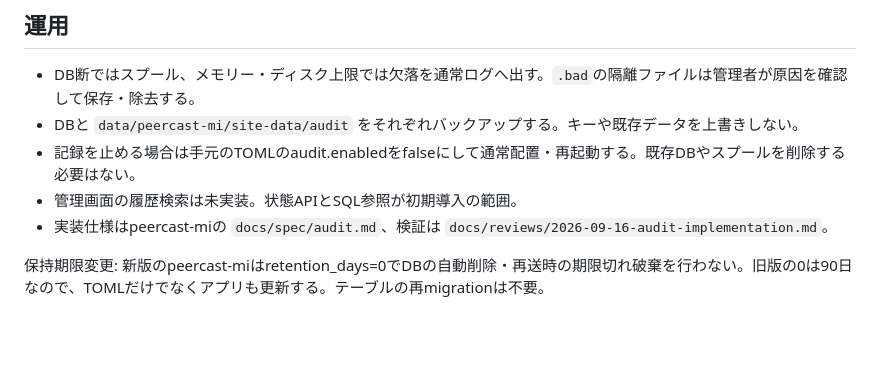
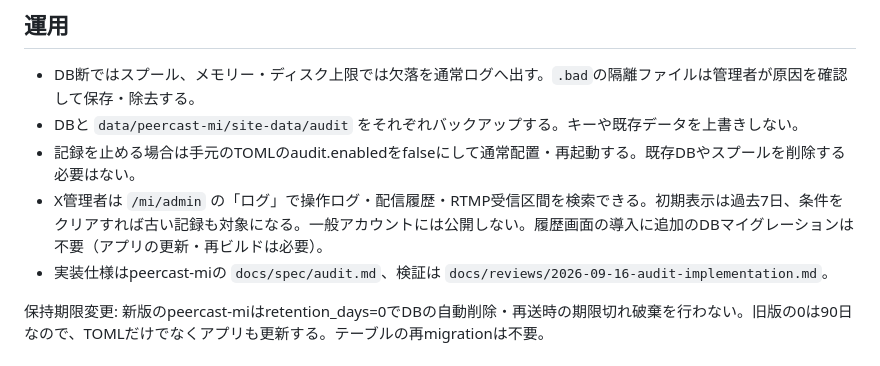
Before and after one commit to titagaki/yayaue.me, a Markdown page: docs/mi-audit.md, the part around the change. GitHub-like rendering; blank space fills up the shorter version.

Commit message:
Document admin audit history access

```diff
--- a/docs/mi-audit.md
+++ b/docs/mi-audit.md
@@ -59,7 +59,7 @@ DB管理者は `audit_events` のauth.loginとbroadcasts / broadcast_inputsをSQ
 - DB断ではスプール、メモリー・ディスク上限では欠落を通常ログへ出す。`.bad`の隔離ファイルは管理者が原因を確認して保存・除去する。
 - DBと `data/peercast-mi/site-data/audit` をそれぞれバックアップする。キーや既存データを上書きしない。
 - 記録を止める場合は手元のTOMLのaudit.enabledをfalseにして通常配置・再起動する。既存DBやスプールを削除する必要はない。
-- 管理画面の履歴検索は未実装。状態APIとSQL参照が初期導入の範囲。
+- X管理者は `/mi/admin` の「ログ」で操作ログ・配信履歴・RTMP受信区間を検索できる。初期表示は過去7日、条件をクリアすれば古い記録も対象になる。一般アカウントには公開しない。履歴画面の導入に追加のDBマイグレーションは不要（アプリの更新・再ビルドは必要）。
 - 実装仕様はpeercast-miの `docs/spec/audit.md`、検証は `docs/reviews/2026-09-16-audit-implementation.md`。
 
 保持期限変更: 新版のpeercast-miはretention_days=0でDBの自動削除・再送時の期限切れ破棄を行わない。旧版の0は90日なので、TOMLだけでなくアプリも更新する。テーブルの再migrationは不要。
```
